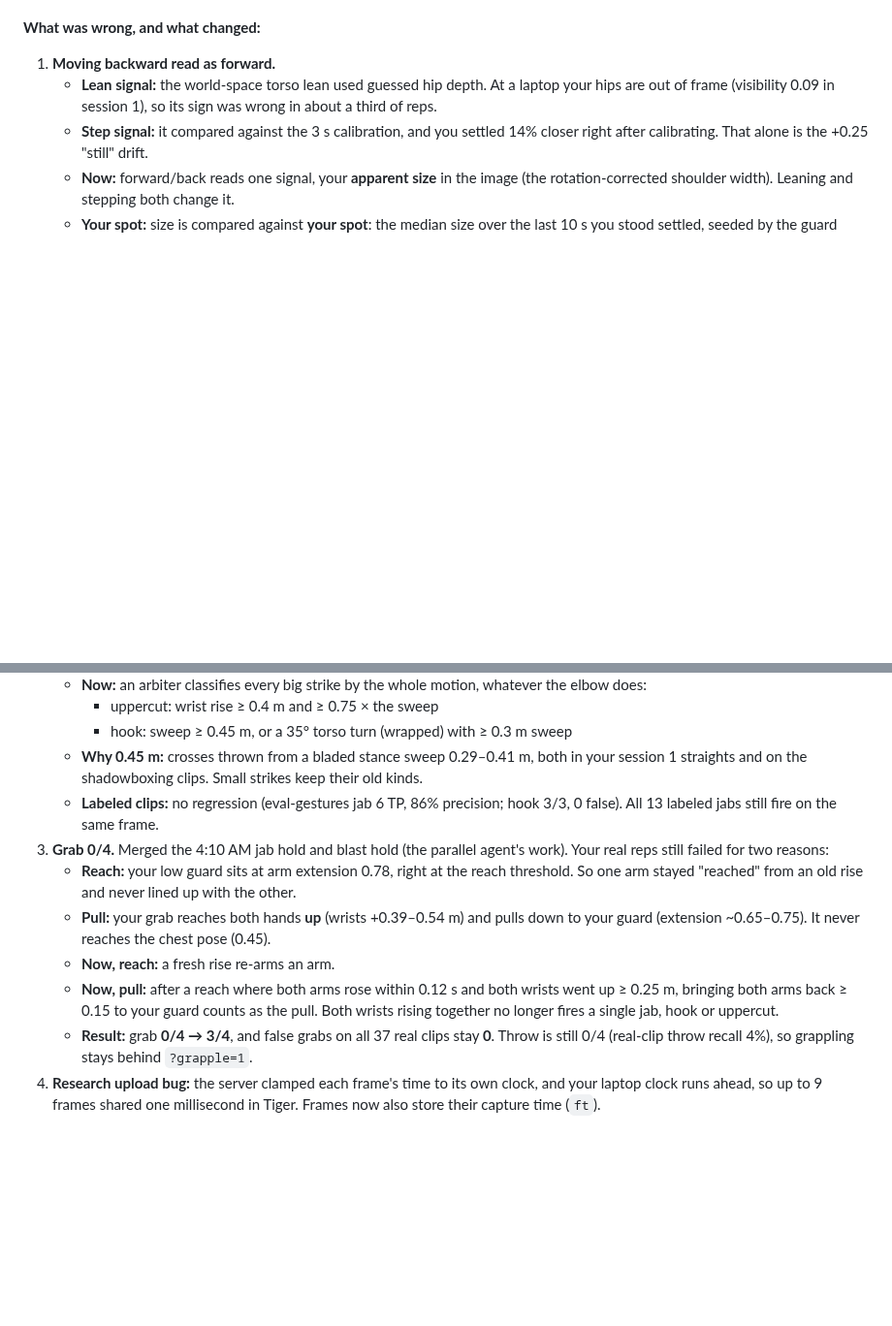
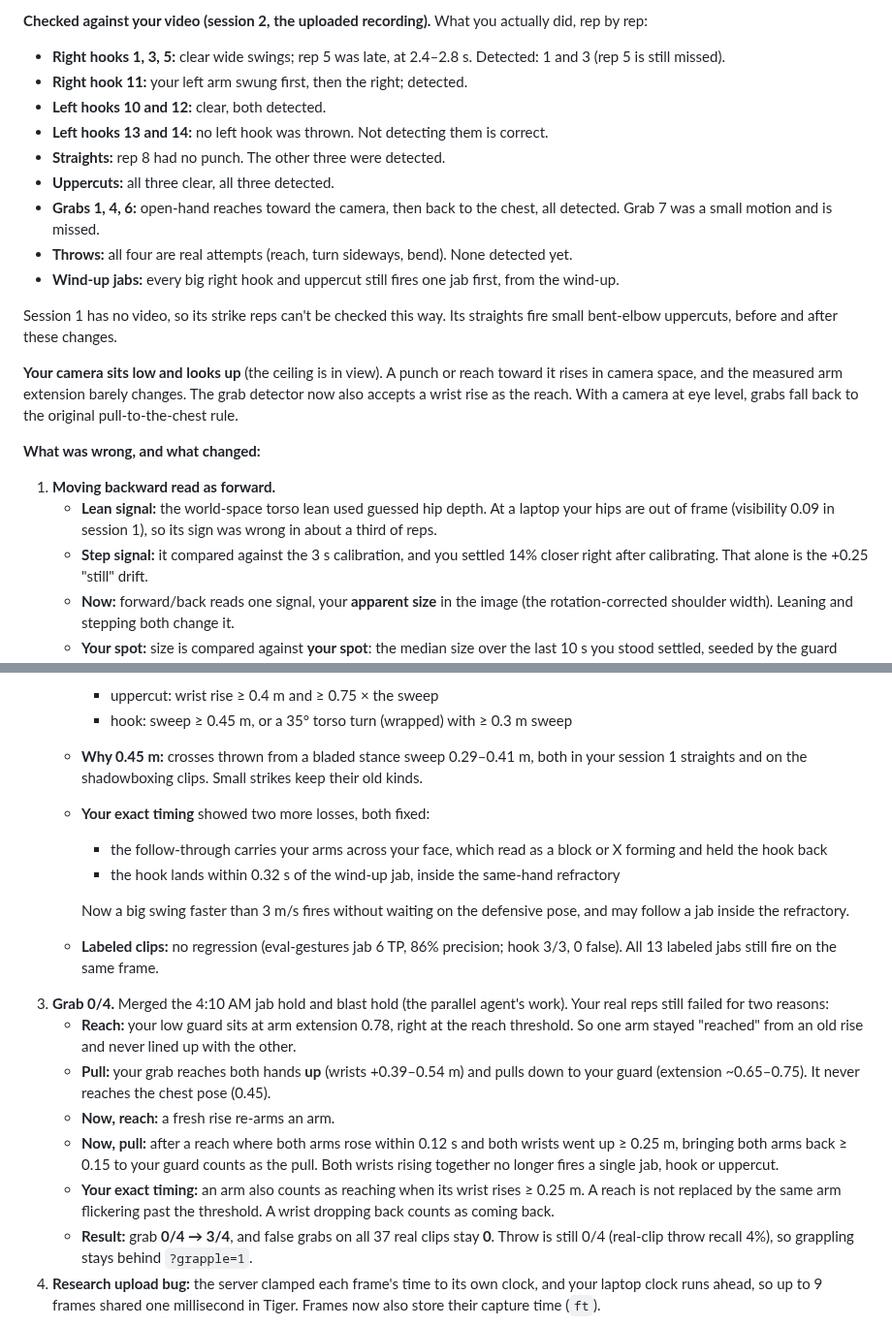
Before and after one commit to AndrewYin04/brawlcam, a Markdown page: STATUS.md, 2 parts joined by grey strips. Shown at 97% size. Drawn GitHub-style; blank space fills up the shorter version.

```diff
--- a/STATUS.md
+++ b/STATUS.md
@@ -12,3 +50,17 @@ Last update: Sun Oct 25, 5:10 AM CDT. Deploy in progress (see the end of this se
+**Checked against your video (session 2, the uploaded recording).** What you actually did, rep by rep:
+- **Right hooks 1, 3, 5:** clear wide swings; rep 5 was late, at 2.4–2.8 s. Detected: 1 and 3 (rep 5 is still missed).
+- **Right hook 11:** your left arm swung first, then the right; detected.
+- **Left hooks 10 and 12:** clear, both detected.
+- **Left hooks 13 and 14:** no left hook was thrown. Not detecting them is correct.
+- **Straights:** rep 8 had no punch. The other three were detected.
+- **Uppercuts:** all three clear, all three detected.
+- **Grabs 1, 4, 6:** open-hand reaches toward the camera, then back to the chest, all detected. Grab 7 was a small motion and is missed.
+- **Throws:** all four are real attempts (reach, turn sideways, bend). None detected yet.
+- **Wind-up jabs:** every big right hook and uppercut still fires one jab first, from the wind-up.
+
+Session 1 has no video, so its strike reps can't be checked this way. Its straights fire small bent-elbow uppercuts, before and after these changes.
+
+**Your camera sits low and looks up** (the ceiling is in view). A punch or reach toward it rises in camera space, and the measured arm extension barely changes. The grab detector now also accepts a wrist rise as the reach. With a camera at eye level, grabs fall back to the original pull-to-the-chest rule.
 
 **What was wrong, and what changed:**
 1. **Moving backward read as forward.**
@@ -26,12 +78,18 @@ Last update: Sun Oct 25, 5:10 AM CDT. Deploy in progress (see the end of this se
      - uppercut: wrist rise ≥ 0.4 m and ≥ 0.75 × the sweep
      - hook: sweep ≥ 0.45 m, or a 35° torso turn (wrapped) with ≥ 0.3 m sweep
    - **Why 0.45 m:** crosses thrown from a bladed stance sweep 0.29–0.41 m, both in your session 1 straights and on the shadowboxing clips. Small strikes keep their old kinds.
+   - **Your exact timing** showed two more losses, both fixed:
+     - the follow-through carries your arms across your face, which read as a block or X forming and held the hook back
+     - the hook lands within 0.32 s of the wind-up jab, inside the same-hand refractory
+
+     Now a big swing faster than 3 m/s fires without waiting on the defensive pose, and may follow a jab inside the refractory.
    - **Labeled clips:** no regression (eval-gestures jab 6 TP, 86% precision; hook 3/3, 0 false). All 13 labeled jabs still fire on the same frame.
 3. **Grab 0/4.** Merged the 4:10 AM jab hold and blast hold (the parallel agent's work). Your real reps still failed for two reasons:
    - **Reach:** your low guard sits at arm extension 0.78, right at the reach threshold. So one arm stayed "reached" from an old rise and never lined up with the other.
    - **Pull:** your grab reaches both hands **up** (wrists +0.39–0.54 m) and pulls down to your guard (extension ~0.65–0.75). It never reaches the chest pose (0.45).
    - **Now, reach:** a fresh rise re-arms an arm.
    - **Now, pull:** after a reach where both arms rose within 0.12 s and both wrists went up ≥ 0.25 m, bringing both arms back ≥ 0.15 to your guard counts as the pull. Both wrists rising together no longer fires a single jab, hook or uppercut.
+   - **Your exact timing:** an arm also counts as reaching when its wrist rises ≥ 0.25 m. A reach is not replaced by the same arm flickering past the threshold. A wrist dropping back counts as coming back.
    - **Result:** grab **0/4 → 3/4**, and false grabs on all 37 real clips stay **0**. Throw is still 0/4 (real-clip throw recall 4%), so grappling stays behind `?grapple=1`.
 4. **Research upload bug:** the server clamped each frame's time to its own clock, and your laptop clock runs ahead, so up to 9 frames shared one millisecond in Tiger. Frames now also store their capture time (`ft`).
 
```
Also changed, not shown: other parts of STATUS.md (+40 -2 lines), TESTING.md (+8 -6 lines).
